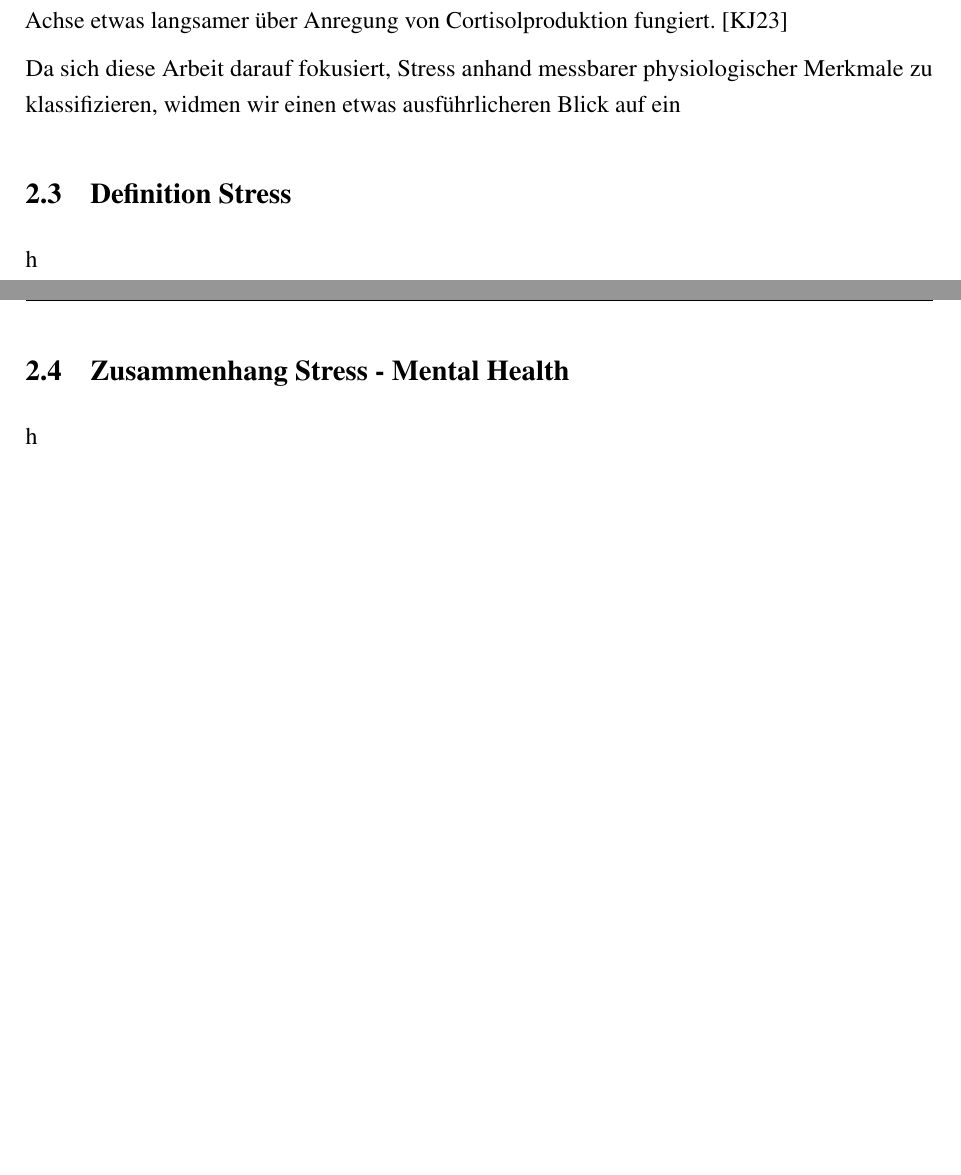
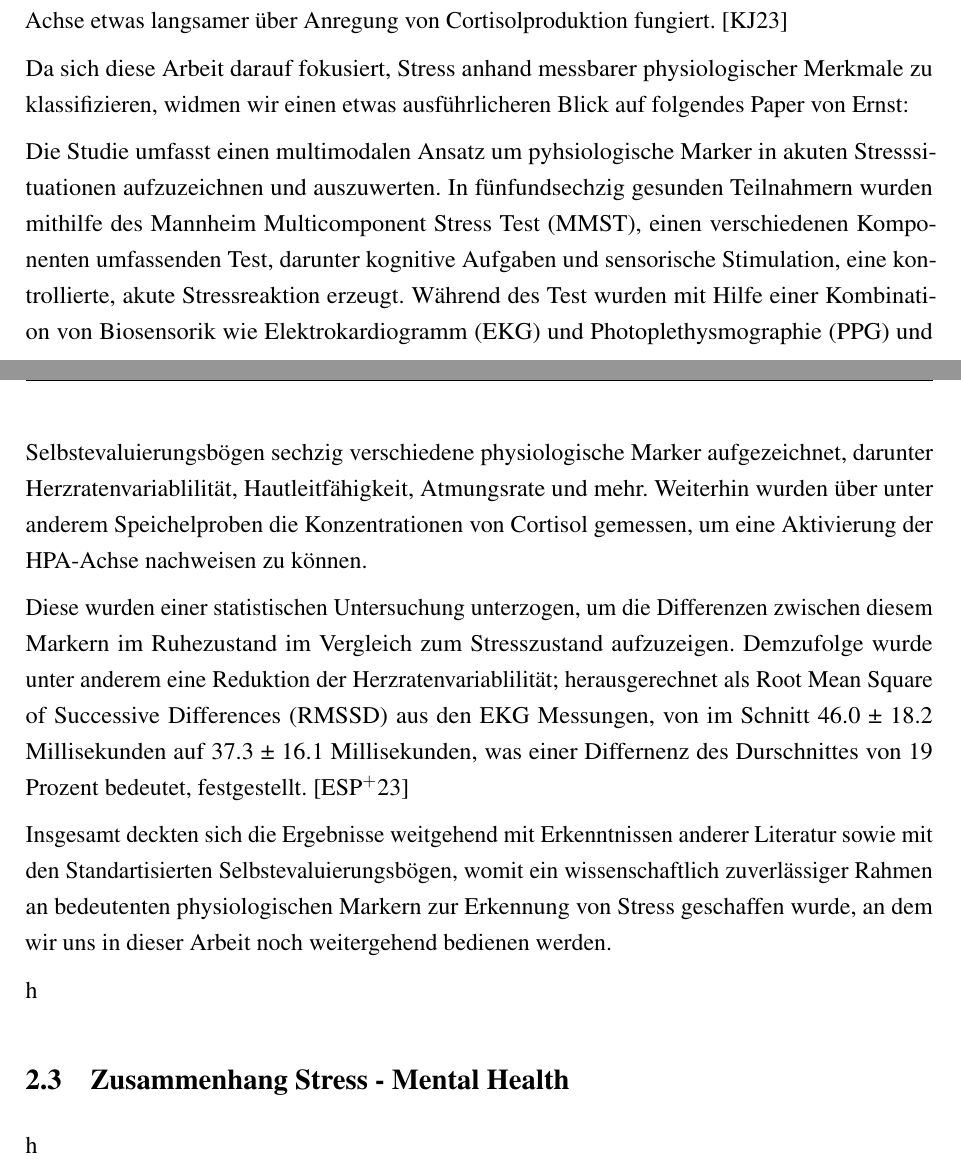
Before and after one commit to Smileodox/InfSem, a LaTeX document (Arbeit.tex, which reads Sektionen/Einfuehrung.tex): two parts of pages 7 and 8 of 11 before the commit and two parts of pages 7 and 8 of 13 after it, joined at a grey line, cut so that both start at the same text, the shorter picture padded with empty space. Compiled offline with pdfLaTeX.

Commit message:
Stress eigentlich weitgehend fertig

```diff
--- a/Sektionen/Einfuehrung.tex
+++ b/Sektionen/Einfuehrung.tex
@@ -77,12 +77,28 @@ Wie bereits erleuchtet wurde, versucht der Körper verallgemeinert über zwei Sy
 Das sympathoadrenerge System bewirkt eine Auscchüttung von Adrenalin sowie Noradrenalien, welche in kurzer Zeit physiologische Anpassung wie einer Erhöhung des Blutdrucks bewirken,
 wohingegen die \ac{HPA-Achse} etwas langsamer über Anregung von Cortisolproduktion fungiert. \cite{Kaiser2023}
 
-Da sich diese Arbeit darauf fokusiert, Stress anhand messbarer physiologischer Merkmale zu klassifizieren, widmen wir einen etwas ausführlicheren Blick auf ein
+Da sich diese Arbeit darauf fokusiert, Stress anhand messbarer physiologischer Merkmale zu klassifizieren, widmen wir einen etwas ausführlicheren Blick auf folgendes Paper von Ernst:
+
+Die Studie umfasst einen multimodalen Ansatz um pyhsiologische Marker in akuten Stresssituationen aufzuzeichnen und auszuwerten. In fünfundsechzig gesunden Teilnahmern wurden mithilfe des
+\ac{MMST}, einen verschiedenen Komponenten umfassenden Test, darunter kognitive Aufgaben und sensorische Stimulation, eine kontrollierte, akute Stressreaktion erzeugt. Während des Test wurden mit
+Hilfe einer Kombination von Biosensorik wie \ac{EKG} und \ac{PPG} und Selbstevaluierungsbögen sechzig verschiedene physiologische Marker aufgezeichnet, darunter Herzratenvariablilität, Hautleitfähigkeit, Atmungsrate und mehr.
+Weiterhin wurden über unter anderem Speichelproben die Konzentrationen von Cortisol gemessen, um eine Aktivierung der \ac{HPA-Achse} nachweisen zu können.
+
+Diese wurden einer statistischen Untersuchung unterzogen, um die Differenzen zwischen diesem Markern im Ruhezustand im Vergleich zum Stresszustand aufzuzeigen. Demzufolge wurde unter anderem eine Reduktion der Herzratenvariablilität;
+herausgerechnet als \ac{RMSSD} aus den \ac{EKG} Messungen, von im Schnitt 46.0 ± 18.2 Millisekunden auf 37.3 ± 16.1 Millisekunden, was einer Differnenz des Durschnittes
+von 19 Prozent bedeutet, festgestellt. \cite{Ernst2023}
+
+Insgesamt deckten sich die Ergebnisse weitgehend mit Erkenntnissen anderer Literatur sowie mit den Standartisierten Selbstevaluierungsbögen, womit ein wissenschaftlich zuverlässiger Rahmen an bedeutenten physiologischen Markern
+zur Erkennung von Stress geschaffen wurde, an dem wir uns in dieser Arbeit noch weitergehend bedienen werden.
 
 
 
 
-\subsection{Definition Stress}
+
+
+
+
+
 h
 \subsection{Zusammenhang Stress - Mental Health}
 h
```
Also changed, not shown: Verzeichnisse/Abkuerzungsverzeichnis.tex (+4 -0 lines), Arbeit.bbl, Arbeit.pdf, Sektionen/Einfuehrung.tex (2 more changed lines), 11 other files.
